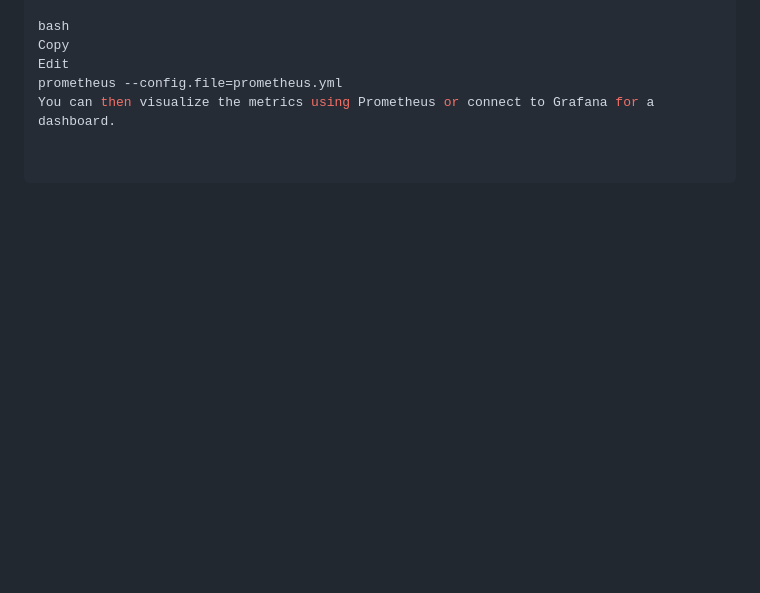
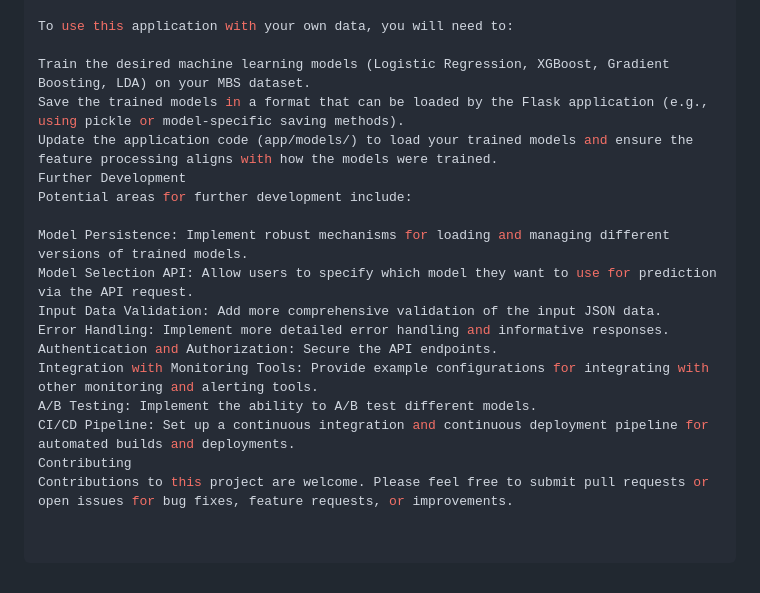
Before and after one commit to pranakasturi/mortgage-backed-securities, a Markdown page: README.md, the part around one of its changes. GitHub-like rendering; blank space fills up the shorter version.

```diff
--- a/README.md
+++ b/README.md
@@ -153,6 +147,19 @@ Run Prometheus:
 
-bash
-Copy
-Edit
-prometheus --config.file=prometheus.yml
-You can then visualize the metrics using Prometheus or connect to Grafana for a dashboard.
+To use this application with your own data, you will need to:
+
+Train the desired machine learning models (Logistic Regression, XGBoost, Gradient Boosting, LDA) on your MBS dataset.
+Save the trained models in a format that can be loaded by the Flask application (e.g., using pickle or model-specific saving methods).
+Update the application code (app/models/) to load your trained models and ensure the feature processing aligns with how the models were trained.
+Further Development
+Potential areas for further development include:
+
+Model Persistence: Implement robust mechanisms for loading and managing different versions of trained models.
+Model Selection API: Allow users to specify which model they want to use for prediction via the API request.
+Input Data Validation: Add more comprehensive validation of the input JSON data.
+Error Handling: Implement more detailed error handling and informative responses.
+Authentication and Authorization: Secure the API endpoints.
+Integration with Monitoring Tools: Provide example configurations for integrating with other monitoring and alerting tools.
+A/B Testing: Implement the ability to A/B test different models.
+CI/CD Pipeline: Set up a continuous integration and continuous deployment pipeline for automated builds and deployments.
+Contributing
+Contributions to this project are welcome. Please feel free to submit pull requests or open issues for bug fixes, feature requests, or improvements.
```
Also changed, not shown: other parts of README.md (+28 -34 lines).
